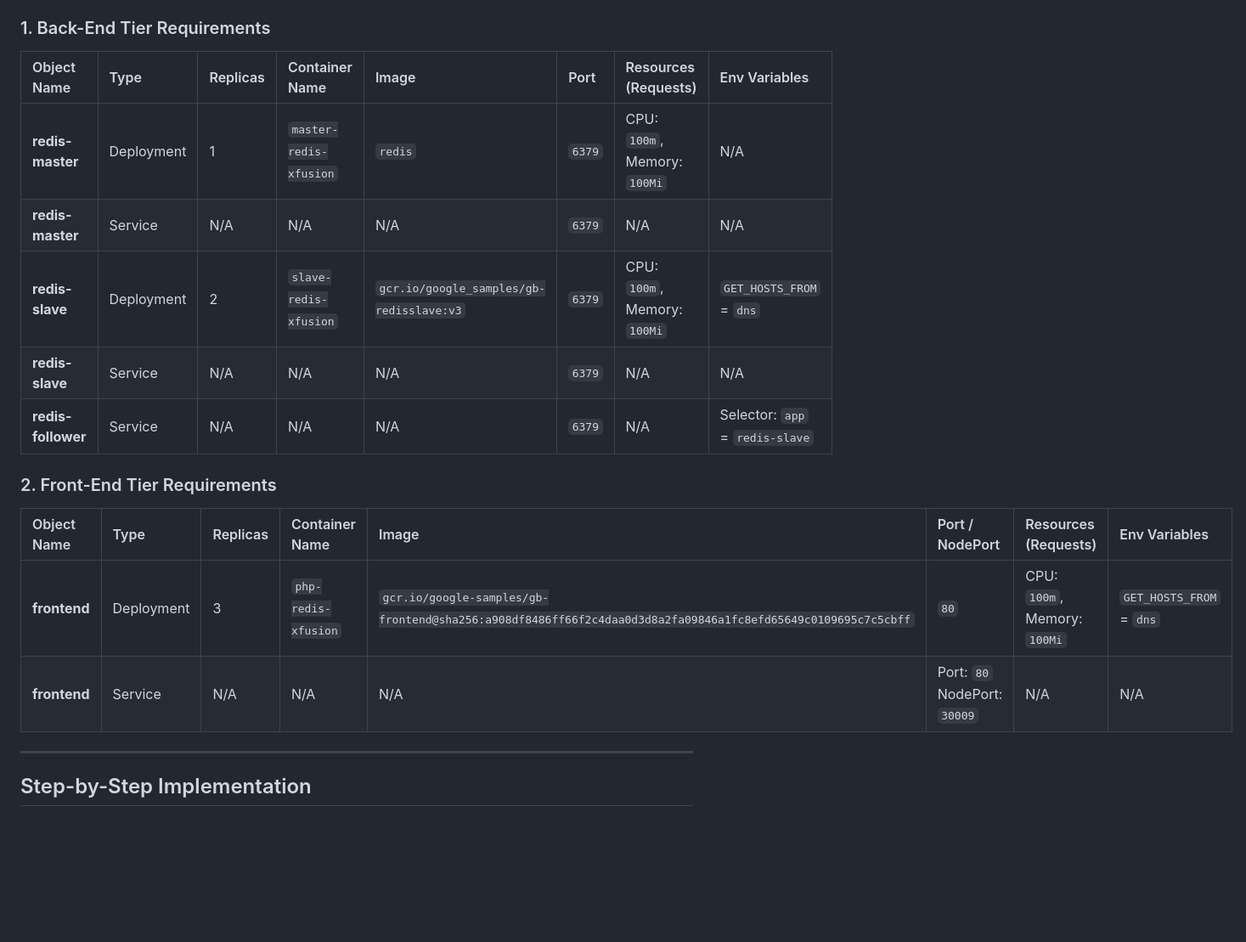
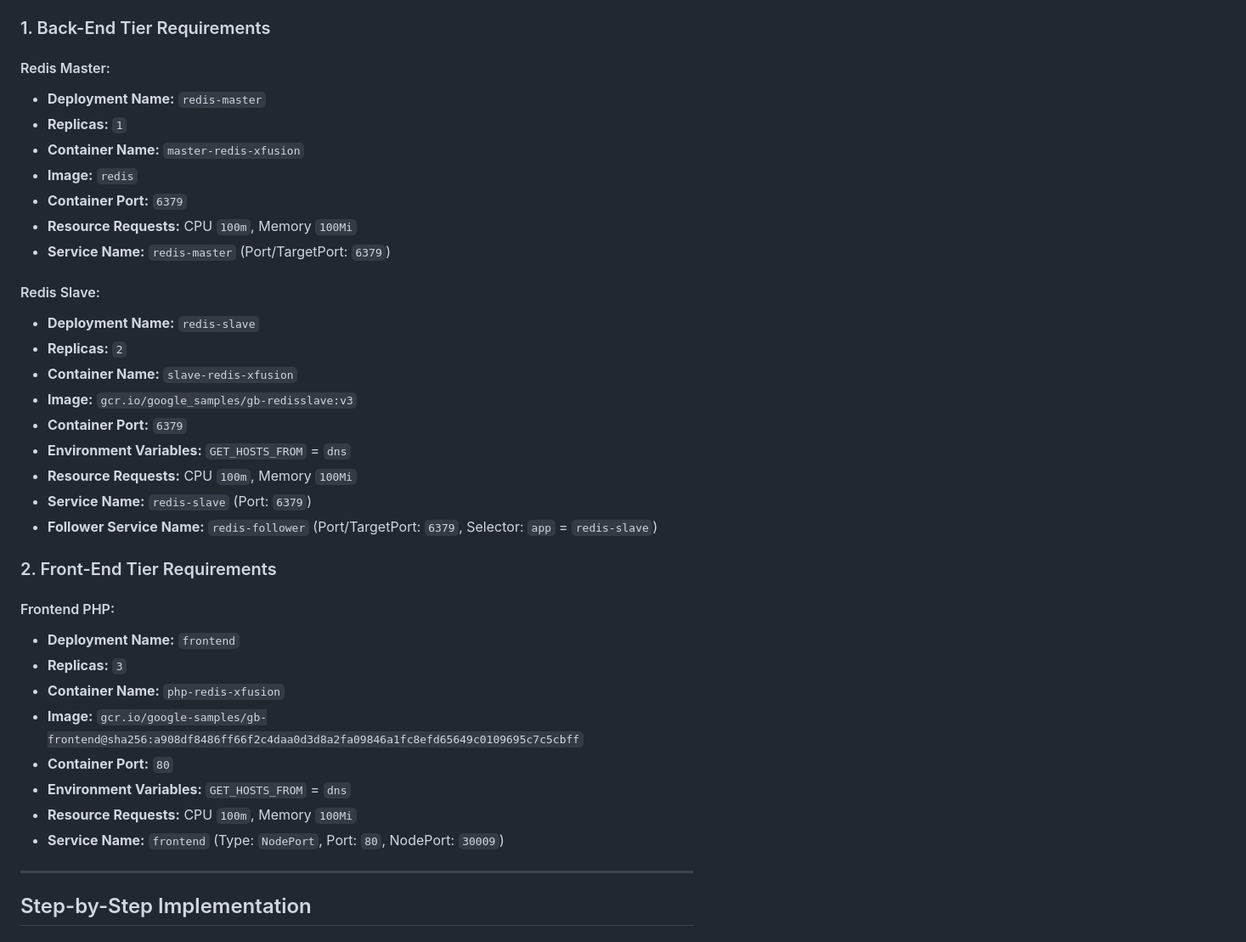
Before and after one commit to VarunRaje/dev-ops-challenges, a Markdown page: challenges/67-deploy-guestbook-application-on-kubernetes.md, the part around the change. Shown at 85% size. Rendered like a GitHub page; blank space fills up the shorter version.

Commit message:
docs: improve table layout in challenge 67 requirements

```diff
--- a/challenges/67-deploy-guestbook-application-on-kubernetes.md
+++ b/challenges/67-deploy-guestbook-application-on-kubernetes.md
@@ -60,19 +60,38 @@ Defining CPU and memory requirements ensures that containers have guaranteed res
 *   **Namespace:** `default`
 
 ### 1. Back-End Tier Requirements
-| Object Name | Type | Replicas | Container Name | Image | Port | Resources (Requests) | Env Variables |
-| :--- | :--- | :--- | :--- | :--- | :--- | :--- | :--- |
-| **redis-master** | Deployment | 1 | `master-redis-xfusion` | `redis` | `6379` | CPU: `100m`, Memory: `100Mi` | N/A |
-| **redis-master** | Service | N/A | N/A | N/A | `6379` | N/A | N/A |
-| **redis-slave** | Deployment | 2 | `slave-redis-xfusion` | `gcr.io/google_samples/gb-redisslave:v3` | `6379` | CPU: `100m`, Memory: `100Mi` | `GET_HOSTS_FROM` = `dns` |
-| **redis-slave** | Service | N/A | N/A | N/A | `6379` | N/A | N/A |
-| **redis-follower** | Service | N/A | N/A | N/A | `6379` | N/A | Selector: `app` = `redis-slave` |
+
+#### Redis Master:
+*   **Deployment Name:** `redis-master`
+*   **Replicas:** `1`
+*   **Container Name:** `master-redis-xfusion`
+*   **Image:** `redis`
+*   **Container Port:** `6379`
+*   **Resource Requests:** CPU `100m`, Memory `100Mi`
+*   **Service Name:** `redis-master` (Port/TargetPort: `6379`)
+
+#### Redis Slave:
+*   **Deployment Name:** `redis-slave`
+*   **Replicas:** `2`
+*   **Container Name:** `slave-redis-xfusion`
+*   **Image:** `gcr.io/google_samples/gb-redisslave:v3`
+*   **Container Port:** `6379`
+*   **Environment Variables:** `GET_HOSTS_FROM` = `dns`
+*   **Resource Requests:** CPU `100m`, Memory `100Mi`
+*   **Service Name:** `redis-slave` (Port: `6379`)
+*   **Follower Service Name:** `redis-follower` (Port/TargetPort: `6379`, Selector: `app` = `redis-slave`)
 
 ### 2. Front-End Tier Requirements
-| Object Name | Type | Replicas | Container Name | Image | Port / NodePort | Resources (Requests) | Env Variables |
-| :--- | :--- | :--- | :--- | :--- | :--- | :--- | :--- |
-| **frontend** | Deployment | 3 | `php-redis-xfusion` | `gcr.io/google-samples/gb-frontend@sha256:a908df8486ff66f2c4daa0d3d8a2fa09846a1fc8efd65649c0109695c7c5cbff` | `80` | CPU: `100m`, Memory: `100Mi` | `GET_HOSTS_FROM` = `dns` |
-| **frontend** | Service | N/A | N/A | N/A | Port: `80` <br> NodePort: `30009` | N/A | N/A |
+
+#### Frontend PHP:
+*   **Deployment Name:** `frontend`
+*   **Replicas:** `3`
+*   **Container Name:** `php-redis-xfusion`
+*   **Image:** `gcr.io/google-samples/gb-frontend@sha256:a908df8486ff66f2c4daa0d3d8a2fa09846a1fc8efd65649c0109695c7c5cbff`
+*   **Container Port:** `80`
+*   **Environment Variables:** `GET_HOSTS_FROM` = `dns`
+*   **Resource Requests:** CPU `100m`, Memory `100Mi`
+*   **Service Name:** `frontend` (Type: `NodePort`, Port: `80`, NodePort: `30009`)
 
 ---
 
```
